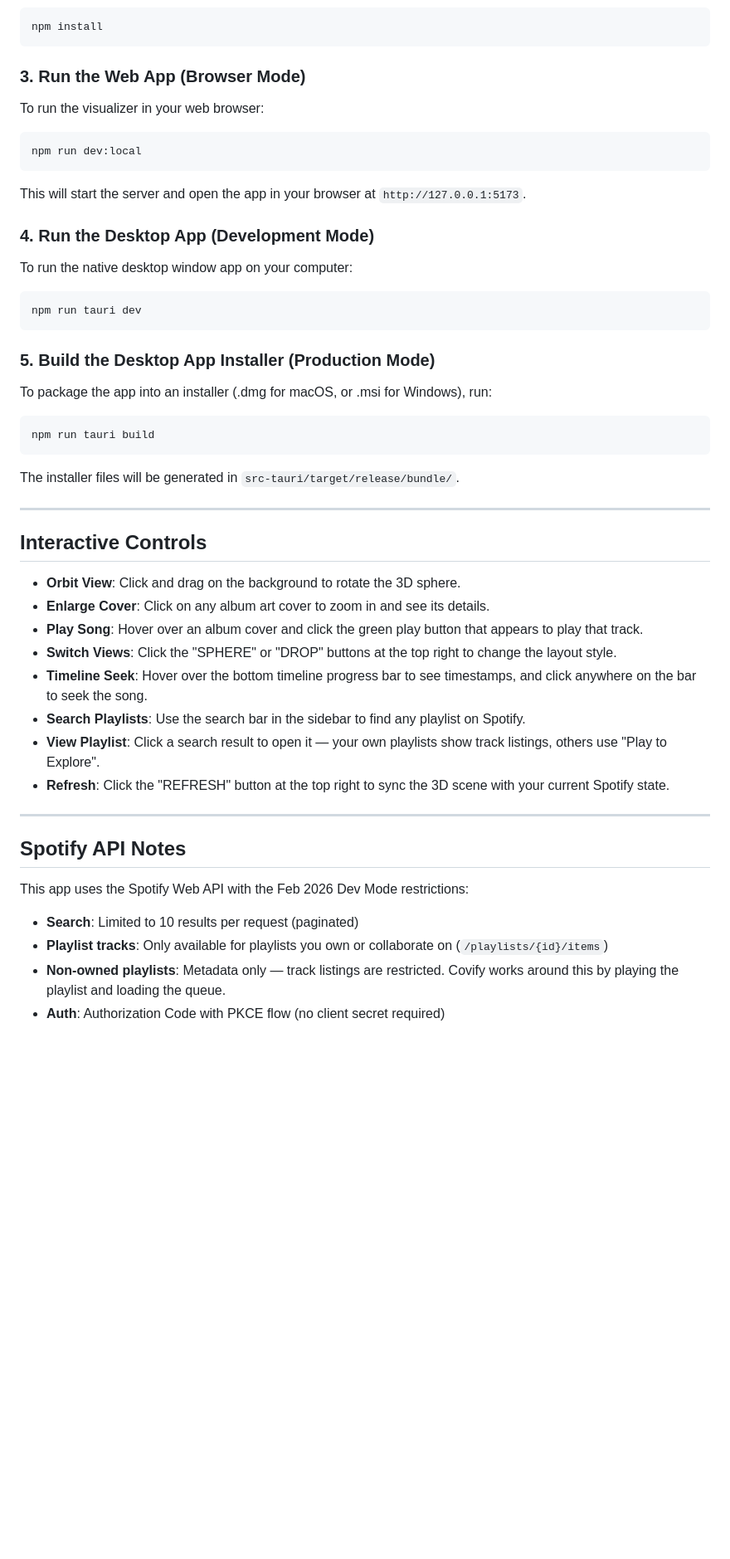
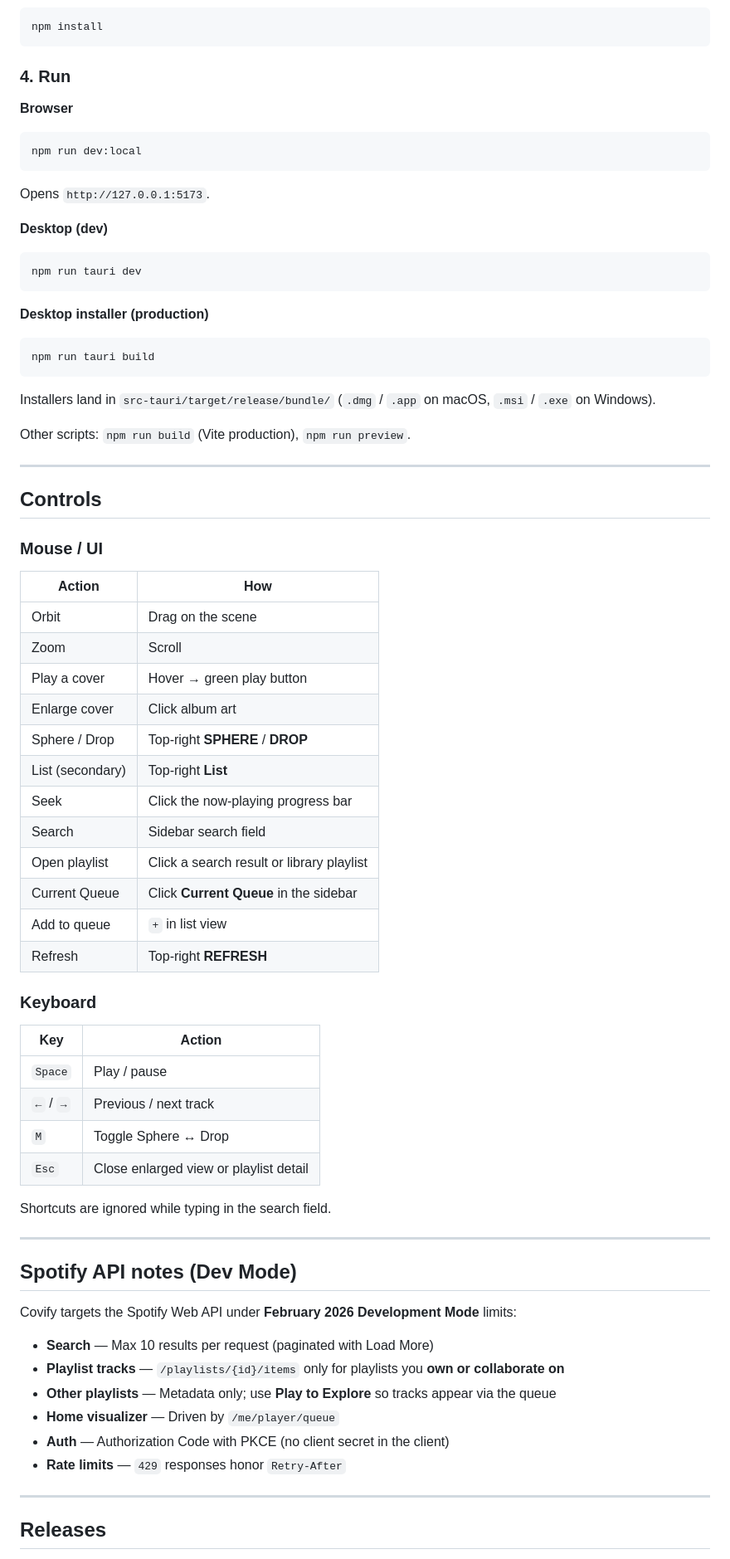
Before and after one commit to Ssaammmmiitt/Covify, a Markdown page: README.md, the part around one of its changes. Shown at 83% size. GitHub-like rendering; blank space fills up the shorter version.

Commit message:
docs: update README to enhance project description, clarify functionality, and improve setup instructions

````diff
--- a/README.md
+++ b/README.md
@@ -51,43 +98,78 @@ Open your terminal in this folder and run:
 npm install
 ```
 
-### 3. Run the Web App (Browser Mode)
-To run the visualizer in your web browser:
+### 4. Run
+
+**Browser**
+
 ```bash
 npm run dev:local
 ```
-This will start the server and open the app in your browser at `http://127.0.0.1:5173`.
 
-### 4. Run the Desktop App (Development Mode)
-To run the native desktop window app on your computer:
+Opens `http://127.0.0.1:5173`.
+
+**Desktop (dev)**
+
 ```bash
 npm run tauri dev
 ```
 
-### 5. Build the Desktop App Installer (Production Mode)
-To package the app into an installer (.dmg for macOS, or .msi for Windows), run:
+**Desktop installer (production)**
+
 ```bash
 npm run tauri build
 ```
-The installer files will be generated in `src-tauri/target/release/bundle/`.
+
+Installers land in `src-tauri/target/release/bundle/` (`.dmg` / `.app` on macOS, `.msi` / `.exe` on Windows).
+
+Other scripts: `npm run build` (Vite production), `npm run preview`.
 
 ---
 
-## Interactive Controls
-- **Orbit View**: Click and drag on the background to rotate the 3D sphere.
-- **Enlarge Cover**: Click on any album art cover to zoom in and see its details.
-- **Play Song**: Hover over an album cover and click the green play button that appears to play that track.
-- **Switch Views**: Click the "SPHERE" or "DROP" buttons at the top right to change the layout style.
-- **Timeline Seek**: Hover over the bottom timeline progress bar to see timestamps, and click anywhere on the bar to seek the song.
-- **Search Playlists**: Use the search bar in the sidebar to find any playlist on Spotify.
-- **View Playlist**: Click a search result to open it — your own playlists show track listings, others use "Play to Explore".
-- **Refresh**: Click the "REFRESH" button at the top right to sync the 3D scene with your current Spotify state.
+## Controls
+
+### Mouse / UI
+
+| Action | How |
+|--------|-----|
+| Orbit | Drag on the scene |
+| Zoom | Scroll |
+| Play a cover | Hover → green play button |
+| Enlarge cover | Click album art |
+| Sphere / Drop | Top-right **SPHERE** / **DROP** |
+| List (secondary) | Top-right **List** |
+| Seek | Click the now-playing progress bar |
+| Search | Sidebar search field |
+| Open playlist | Click a search result or library playlist |
+| Current Queue | Click **Current Queue** in the sidebar |
+| Add to queue | `+` in list view |
+| Refresh | Top-right **REFRESH** |
+
+### Keyboard
+
+| Key | Action |
+|-----|--------|
+| `Space` | Play / pause |
+| `←` / `→` | Previous / next track |
+| `M` | Toggle Sphere ↔ Drop |
+| `Esc` | Close enlarged view or playlist detail |
+
+Shortcuts are ignored while typing in the search field.
 
 ---
 
-## Spotify API Notes
-This app uses the Spotify Web API with the Feb 2026 Dev Mode restrictions:
-- **Search**: Limited to 10 results per request (paginated)
-- **Playlist tracks**: Only available for playlists you own or collaborate on (`/playlists/{id}/items`)
-- **Non-owned playlists**: Metadata only — track listings are restricted. Covify works around this by playing the playlist and loading the queue.
-- **Auth**: Authorization Code with PKCE flow (no client secret required)
+## Spotify API notes (Dev Mode)
+
+Covify targets the Spotify Web API under **February 2026 Development Mode** limits:
+
+- **Search** — Max 10 results per request (paginated with Load More)
+- **Playlist tracks** — `/playlists/{id}/items` only for playlists you **own or collaborate on**
+- **Other playlists** — Metadata only; use **Play to Explore** so tracks appear via the queue
+- **Home visualizer** — Driven by `/me/player/queue`
+- **Auth** — Authorization Code with PKCE (no client secret in the client)
+- **Rate limits** — `429` responses honor `Retry-After`
+
+---
+
+## Releases
+
````
Also changed, not shown: other parts of README.md (+73 -18 lines).
